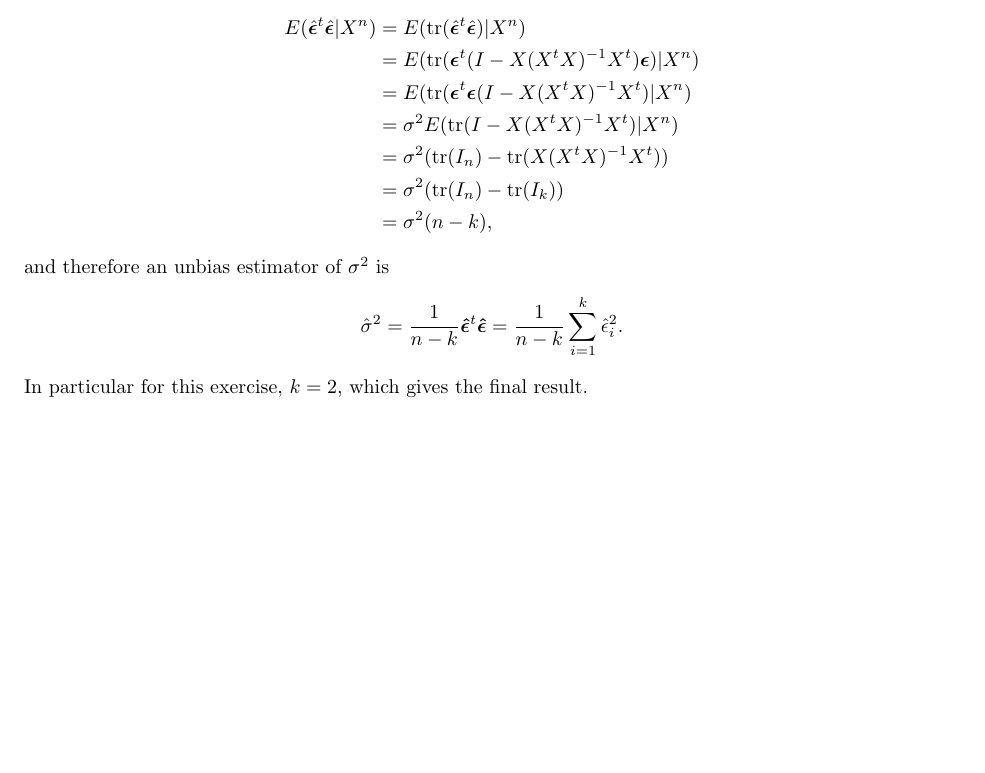
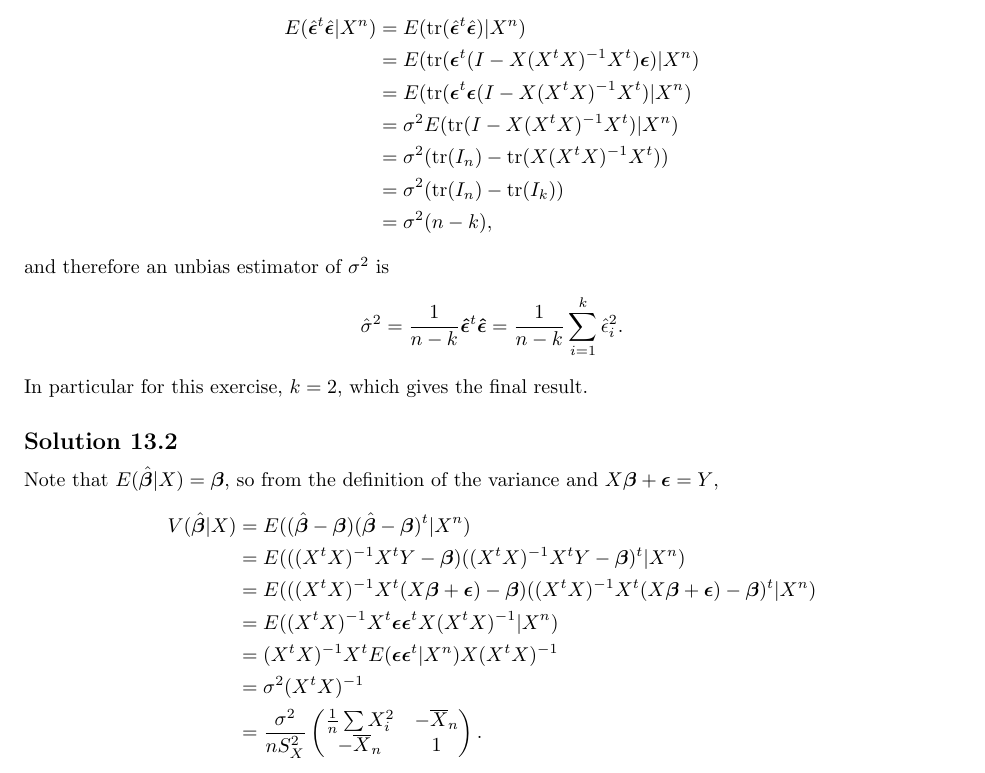
Before and after one commit to noudald/all-of-statistics, a LaTeX document (main.tex, which reads ch13.tex): part of page 52 of 52, cut so that both start at the same text, the shorter picture padded with empty space. Compiled offline with pdfLaTeX.

Commit message:
Solution 13.2

```diff
--- a/ch13.tex
+++ b/ch13.tex
@@ -260,3 +260,23 @@ and therefore an unbias estimator of $\sigma^2$ is
         = \frac{1}{n - k} \sum_{i = 1}^k \hat{\epsilon}_i^2.
 \end{equation*}
 In particular for this exercise, $k = 2$, which gives the final result.
+
+
+\subsection*{Solution 13.2}
+
+Note that $E(\hat{\bm{\beta}}|X) = \bm{\beta}$, so from the definition of the variance and $X\bm{\beta} + \bm{\epsilon} = Y$,
+\begin{equation*}
+    \begin{split}
+        V(\hat{\bm{\beta}}|X)
+            &= E((\hat{\bm{\beta}} - \bm{\beta})(\hat{\bm{\beta}} - \bm{\beta})^t|X^n) \\
+            &= E(((X^tX)^{-1}X^tY - \bm{\beta})((X^tX)^{-1}X^tY - \bm{\beta})^t|X^n) \\
+            &= E(((X^tX)^{-1}X^t(X\bm{\beta} + \bm{\epsilon}) - \bm{\beta})((X^tX)^{-1}X^t(X\bm{\beta} + \bm{\epsilon}) - \bm{\beta})^t|X^n) \\
+            &= E((X^tX)^{-1}X^t \bm{\epsilon}\bm{\epsilon}^t X(X^tX)^{-1}|X^n) \\
+            &= (X^tX)^{-1}X^t E(\bm{\epsilon}\bm{\epsilon}^t|X^n) X(X^tX)^{-1} \\
+            &= \sigma^2 (X^tX)^{-1} \\
+            &= \frac{\sigma^2}{n S_X^2} \begin{pmatrix}
+                \frac{1}{n}\sum X_i^2 & -\overline{X}_n \\
+                -\overline{X}_n & 1
+            \end{pmatrix}.
+    \end{split}
+\end{equation*}
```
